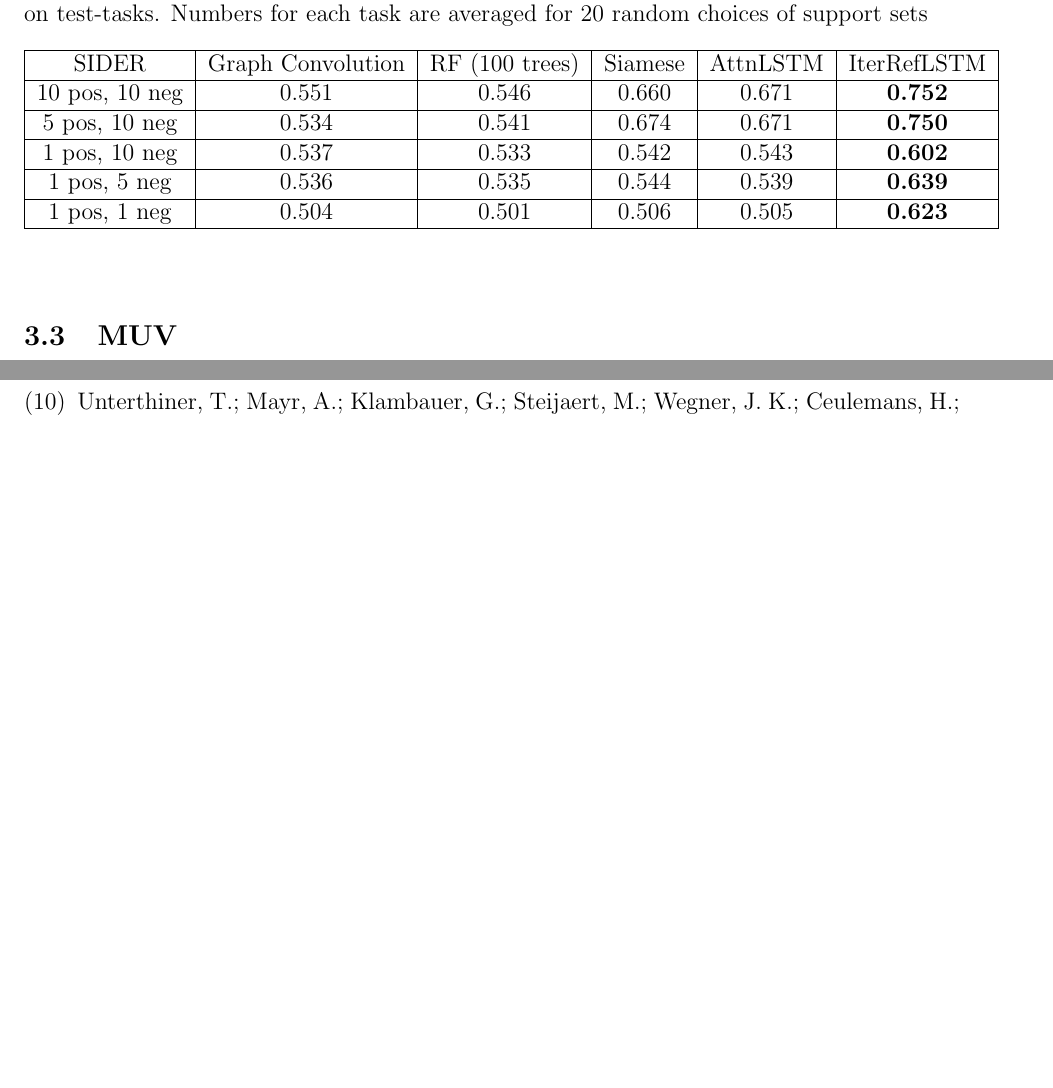
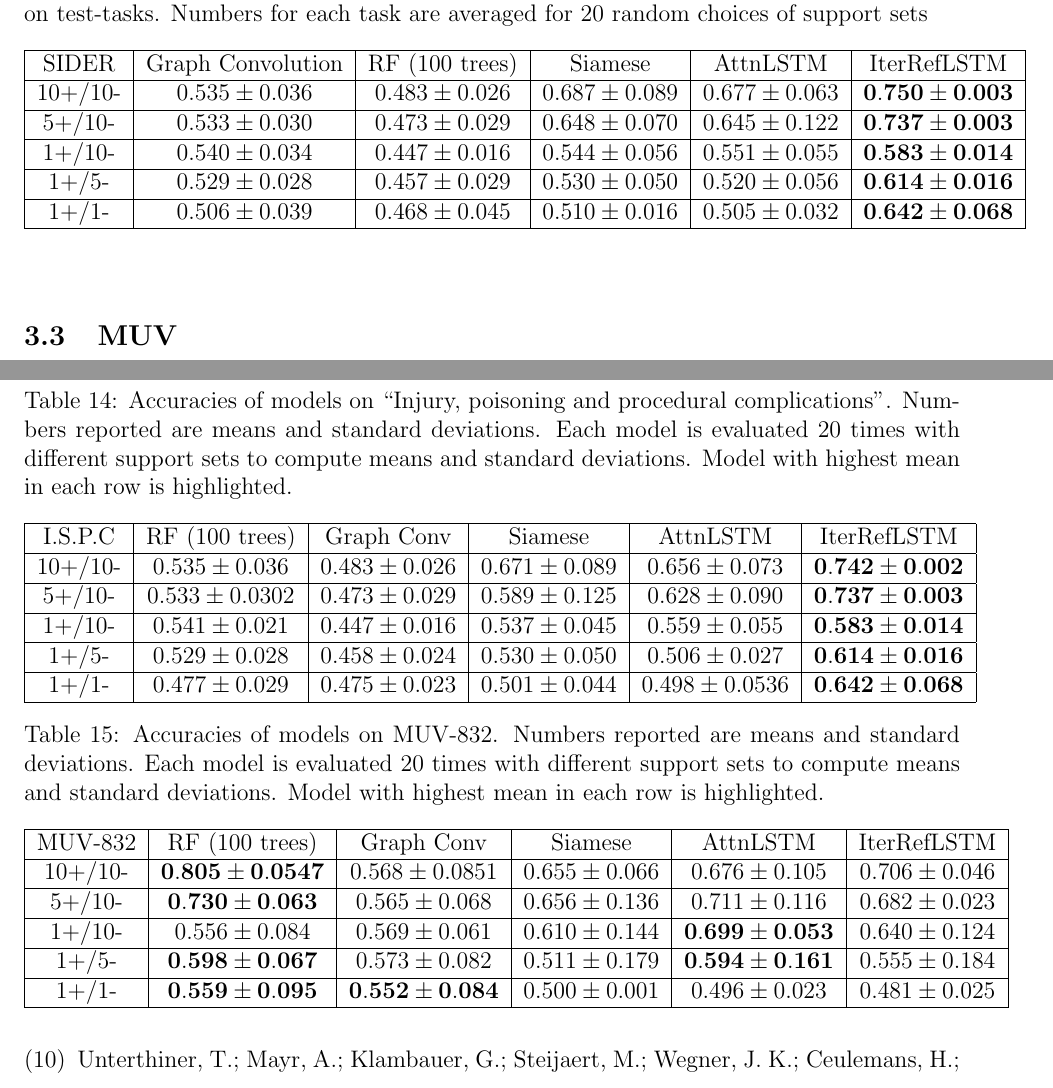
Before and after one commit to rbharath/LowDataDrugDiscovery, a LaTeX paper (main_v2.tex): two parts of pages 12 and 20 of 23 before the commit and two parts of pages 12 and 21 of 24 after it, joined at a grey line, cut so that both start at the same text, the shorter picture padded with empty space. Compiled offline with pdfLaTeX; a LaTeX package or settings file that is missing is left out.

Commit message:
Updates from ShareLaTeX

```diff
--- a/main_v2.tex
+++ b/main_v2.tex
@@ -235,15 +235,15 @@ Results are in Table~\ref{tab:sider}. All one-shot learning methods show strong
     \hline
     SIDER & Graph Convolution & RF (100 trees) & Siamese & AttnLSTM & IterRefLSTM \\
     \hline
-    10 pos, 10 neg & 0.551 & 0.546 & 0.660 & 0.671 & \textbf{0.752} \\
+    10+/10- & $0.535 \pm 0.036$ & $0.483 \pm 0.026$ & $0.687 \pm 0.089$ & $0.677 \pm 0.063$ & $\mathbf{0.750 \pm 0.003}$ \\
     \hline
-    5 pos, 10 neg & 0.534 & 0.541 & 0.674 & 0.671 & \textbf{0.750} \\
+    5+/10- & $0.533 \pm 0.030$ & $0.473 \pm 0.029$ & $0.648 \pm 0.070$ & $0.645 \pm 0.122$ & $\mathbf{0.737 \pm 0.003}$ \\
     \hline
-    1 pos, 10 neg & 0.537 & 0.533 & 0.542 & 0.543 & \textbf{0.602} \\
+    1+/10- & $0.540 \pm 0.034$ & $0.447 \pm 0.016$ & $0.544 \pm 0.056$ & $0.551 \pm 0.055$ & $\mathbf{0.583 \pm 0.014}$ \\
     \hline
-    1 pos, 5 neg & 0.536 & 0.535 & 0.544 & 0.539 & \textbf{0.639} \\
+    1+/5- & $0.529 \pm 0.028$ & $0.457 \pm 0.029$ & $0.530 \pm 0.050$ & $0.520 \pm 0.056$ & $\mathbf{0.614 \pm 0.016}$ \\
     \hline
-    1 pos, 1 neg & 0.504 & 0.501 & 0.506 & 0.505 & \textbf{0.623} \\
+    1+/1- & $0.506 \pm 0.039$ & $0.468 \pm 0.045$ & $0.510 \pm 0.016$ & $0.505 \pm 0.032$ & $\mathbf{0.642 \pm 0.068}$ \\
     \hline
     \end{tabular}
     \caption{Accuracies of models on held-out tasks for SIDER. Numbers reported are median on test-tasks. Numbers for each task are averaged for 20 random choices of support sets}
@@ -512,3 +531,23 @@ Results for each held-out assay in SIDER collection are reported in Tables
+\begin{table}[h]
+    \centering
+    \begin{tabular}{ |c|c|c|c|c|c| }
+    \hline
+    I.S.P.C & RF (100 trees) & Graph Conv & Siamese & AttnLSTM & IterRefLSTM \\
+    \hline
+    10+/10- & $0.535 \pm 0.036$ & $0.483 \pm 0.026$ & $0.671 \pm 0.089$ & $0.656 \pm 0.073$ & $\mathbf{0.742 \pm 0.002}$ \\
+    \hline
+    5+/10- & $0.533 \pm 0.0302$ & $0.473 \pm 0.029$ & $0.589 \pm 0.125$ & $0.628 \pm 0.090$ & $\mathbf{0.737 \pm 0.003}$ \\
+    \hline
+    1+/10- & $0.541 \pm 0.021$ & $0.447 \pm 0.016$ & $0.537 \pm 0.045$ & $0.559 \pm 0.055$ & $\mathbf{0.583 \pm 0.014}$ \\
+    \hline
+    1+/5- & $0.529 \pm 0.028$ & $0.458 \pm 0.024$ & $0.530 \pm 0.050$ & $0.506 \pm 0.027$ & $\mathbf{0.614 \pm 0.016}$ \\
+    \hline
+    1+/1- & $0.477 \pm 0.029$ & $0.475 \pm 0.023$ & $0.501 \pm 0.044$ & $0.498 \pm 0.0536$ & $\mathbf{0.642 \pm 0.068}$\\
+    \hline
+    \end{tabular}
+    \caption{Accuracies of models on ``Injury, poisoning and procedural complications''. Numbers reported are means and standard deviations. Each model is evaluated 20 times with different support sets to compute means and standard deviations. Model with highest mean in each row is highlighted.}
+    \label{tab:sider-ispc}
+\end{table}
 
 \subsection{MUV Details}
 \subsubsection{Assay Details}
```
Also changed, not shown: main_v2.tex (39 more changed lines).
